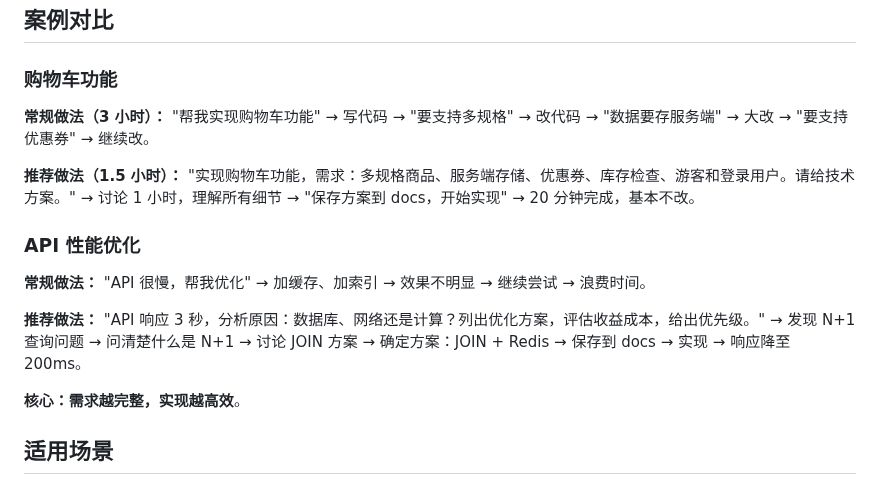
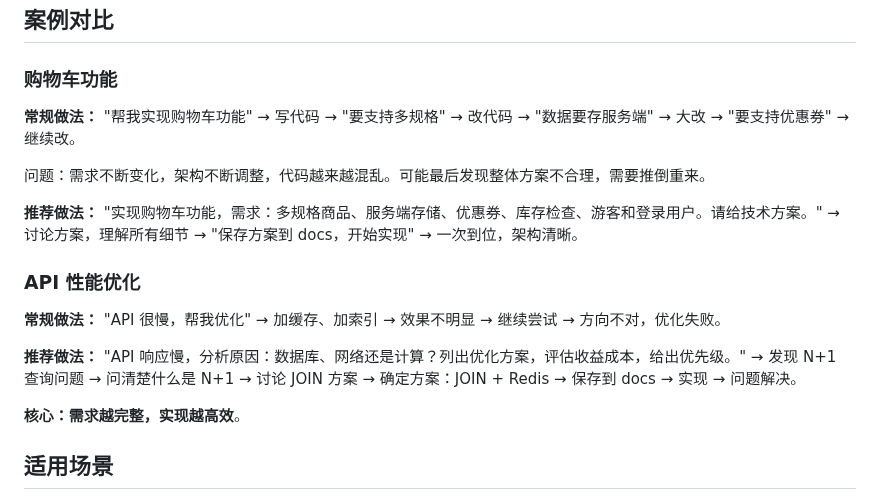
Before and after one commit to Optima-Chat/cc-best-practice, a Markdown page: README.md, the part around the change. Rendered like a GitHub page.

Commit message:
删除假数据，强调常规做法的真实问题
改进：
- 删除"3小时"、"1.5小时"等假数据
- 强调常规做法的真实问题：代码混乱、可能失败、需要推倒重来
- 推荐做法的优势：一次到位、架构清晰、问题解决
- 不再用时间对比，而是用成功率和代码质量对比

🤖 Generated with [Claude Code](https://claude.com/claude-code)

Co-Authored-By: Claude <noreply@anthropic.com>

```diff
--- a/README.md
+++ b/README.md
@@ -30,19 +30,21 @@
 
 ### 购物车功能
 
-**常规做法（3 小时）：**
+**常规做法：**
 "帮我实现购物车功能" → 写代码 → "要支持多规格" → 改代码 → "数据要存服务端" → 大改 → "要支持优惠券" → 继续改。
 
-**推荐做法（1.5 小时）：**
-"实现购物车功能，需求：多规格商品、服务端存储、优惠券、库存检查、游客和登录用户。请给技术方案。" → 讨论 1 小时，理解所有细节 → "保存方案到 docs，开始实现" → 20 分钟完成，基本不改。
+问题：需求不断变化，架构不断调整，代码越来越混乱。可能最后发现整体方案不合理，需要推倒重来。
+
+**推荐做法：**
+"实现购物车功能，需求：多规格商品、服务端存储、优惠券、库存检查、游客和登录用户。请给技术方案。" → 讨论方案，理解所有细节 → "保存方案到 docs，开始实现" → 一次到位，架构清晰。
 
 ### API 性能优化
 
 **常规做法：**
-"API 很慢，帮我优化" → 加缓存、加索引 → 效果不明显 → 继续尝试 → 浪费时间。
+"API 很慢，帮我优化" → 加缓存、加索引 → 效果不明显 → 继续尝试 → 方向不对，优化失败。
 
 **推荐做法：**
-"API 响应 3 秒，分析原因：数据库、网络还是计算？列出优化方案，评估收益成本，给出优先级。" → 发现 N+1 查询问题 → 问清楚什么是 N+1 → 讨论 JOIN 方案 → 确定方案：JOIN + Redis → 保存到 docs → 实现 → 响应降至 200ms。
+"API 响应慢，分析原因：数据库、网络还是计算？列出优化方案，评估收益成本，给出优先级。" → 发现 N+1 查询问题 → 问清楚什么是 N+1 → 讨论 JOIN 方案 → 确定方案：JOIN + Redis → 保存到 docs → 实现 → 问题解决。
 
 **核心：需求越完整，实现越高效**。
 
```
